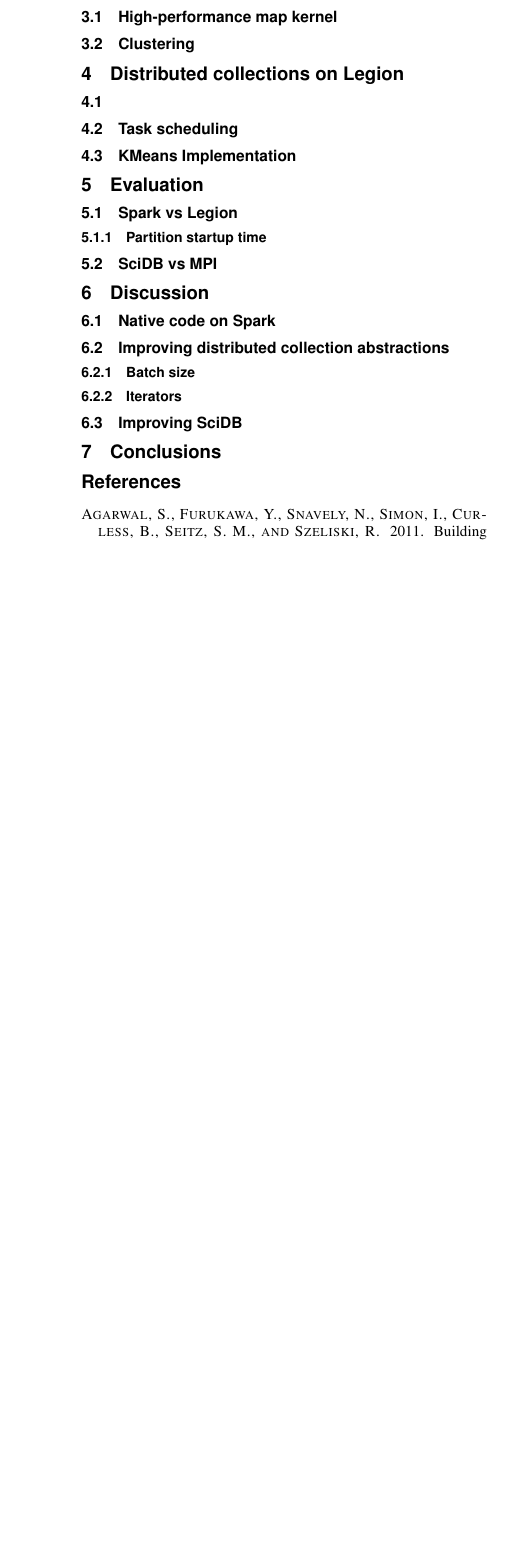
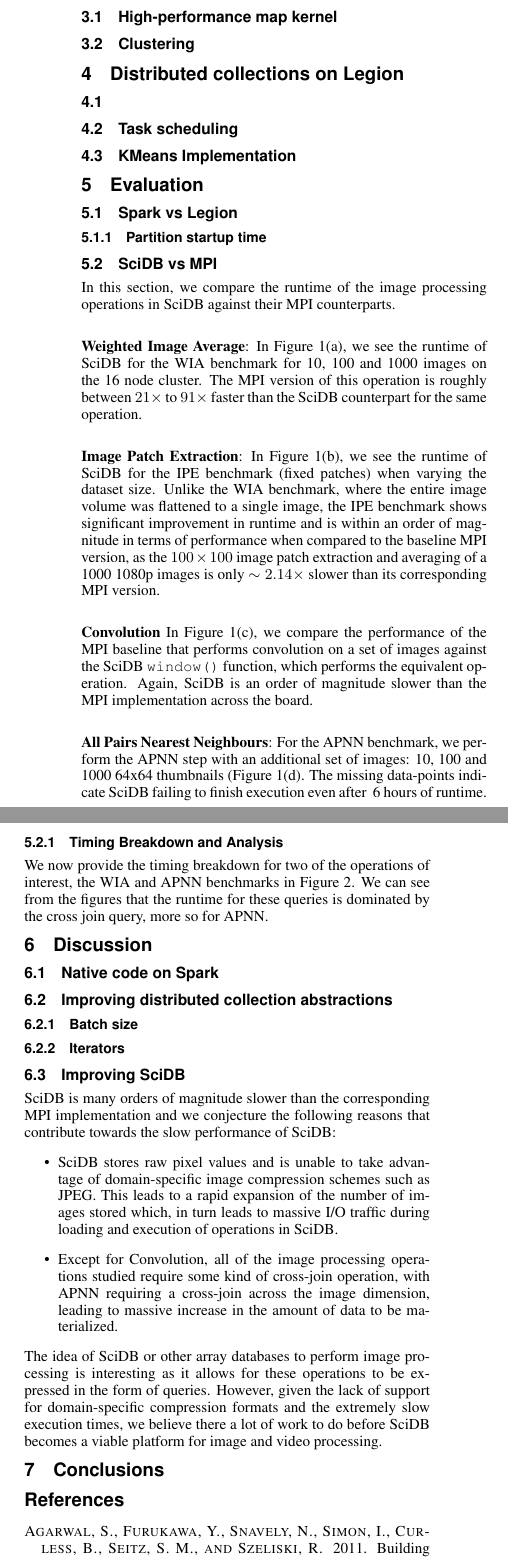
Before and after one commit to abpoms/712-final-paper, a LaTeX paper (final.tex): part of one column of page 2 of 2 before the commit and two parts of the columns of page 2 of 4 after it, the two joined at a grey line, cut so that both start at the same text, the shorter picture padded with empty space. Compiled offline with pdfLaTeX.

Commit message:
Added Figures and References

```diff
--- a/final.tex
+++ b/final.tex
@@ -22,6 +22,14 @@
 
 % --------------- MATH PACKAGES -------------------------------
 \usepackage{amsmath,amsthm,amssymb}
+
+% -- Packages Added by Suhail
+\usepackage{graphicx,epstopdf,subfigure,url}
+\usepackage{listings}
+\lstset{basicstyle=\ttfamily\footnotesize,
+    frame=single,
+    breaklines=true
+}
 
 \title{Processing collections of images and videos on big-data frameworks}
 \author{Alex Poms, Ravi Teja Mullapudi, \\Suhail Rehman}
@@ -147,4 +156,5 @@
 
 \subsubsection{Partition startup time}
 
-\subsection{SciDB vs MPI}
+\subsection{SciDB vs MPI}\label{sec:clusterexp}
+In this section, we compare the runtime of the image processing operations in SciDB against their MPI counterparts.
@@ -150,0 +169,15 @@
+	\label{fig:mpi_result}
+\end{figure*}
+
+\textbf{Weighted Image Average}: In Figure \ref{fig:wia}, we see the runtime of SciDB for the WIA benchmark for 10, 100 and 1000 images on the 16 node cluster. The MPI version of this operation is roughly between $21\times$ to $91\times$ faster than the SciDB counterpart for the same operation.
+
+\textbf{Image Patch Extraction}:
+In Figure \ref{fig:ipe}, we see the runtime of SciDB for the IPE benchmark (fixed patches) when varying the dataset size. Unlike the WIA benchmark, where the entire image volume was flattened to a single image, the IPE benchmark shows significant improvement in runtime and is within an order of magnitude in terms of performance when compared to the baseline MPI version, as the $100\times100$ image patch extraction and averaging of a 1000 1080p images is only $\sim 2.14\times$ slower than its corresponding MPI version.
+
+\textbf{Convolution} In Figure \ref{fig:conv}, we compare the performance of the MPI baseline that performs convolution on a set of images against the SciDB \texttt{window()} function, which performs the equivalent operation. Again, SciDB is an order of magnitude slower than the MPI implementation across the board.
+
+\textbf{All Pairs Nearest Neighbours}: For the APNN benchmark, we perform the APNN step with an additional set of images: 10, 100 and 1000 64x64 thumbnails (Figure \ref{fig:apnn}. The missing data-points indicate SciDB failing to finish execution even after ~6 hours of runtime.
+
+
+\subsubsection{Timing Breakdown and Analysis}\label{sec:breakdown}
+We now provide the timing breakdown for two of the operations of interest, the WIA and APNN benchmarks in Figure \ref{fig:breakdown}. We can see from the figures that the runtime for these queries is dominated by the cross join query, more so for APNN.
@@ -151,3 +190,5 @@
+	\label{fig:breakdown}
+\end{figure*}
 
 \section{Discussion}
 
@@ -160,7 +201,14 @@
 \subsubsection{Iterators}
 
 \subsection{Improving SciDB}
+SciDB is many orders of magnitude slower than the corresponding MPI implementation and we conjecture the following reasons that contribute towards the slow performance of SciDB:
 
+\begin{itemize}
+\item SciDB stores raw pixel values and is unable to take advantage of domain-specific image compression schemes such as JPEG. This leads to a rapid expansion of the number of images stored which, in turn leads to massive I/O traffic during loading and execution of operations in SciDB.
+\item Except for Convolution, all of the image processing operations studied require some kind of cross-join operation, with APNN requiring a cross-join across the image dimension, leading to massive increase in the amount of data to be materialized.
+\end{itemize}
+
+The idea of SciDB or other array databases to perform image processing is interesting as it allows for these operations to be expressed in the form of queries. However, given the lack of support for domain-specific compression formats and the extremely slow execution times, we believe there a lot of work to do before SciDB becomes a viable platform for image and video processing.
 \section{Conclusions}
 
 \bibliographystyle{acmsiggraph}
```
Also changed, not shown: final.bib (+17 -0 lines), figures/apnn.eps (added), figures/apnn_breakdown.eps (added), figures/convo.eps (added), figures/ipe.eps (added), figures/patch_result_cluster.eps (added), figures/wia.eps (added), figures/wia_breakdown.eps (added), final.bbl (added), final.pdf (added), final.tex (15 more changed lines), 11 other files.
